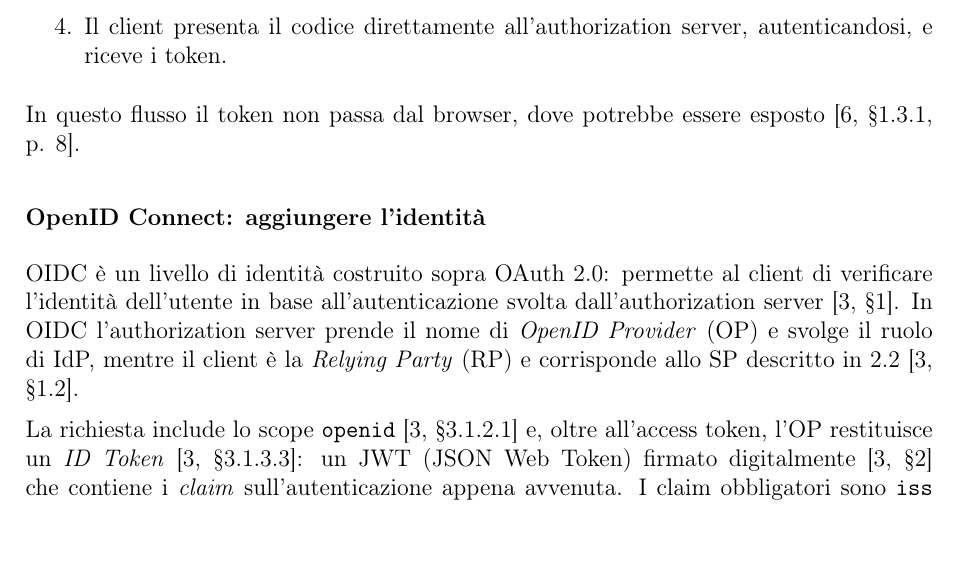
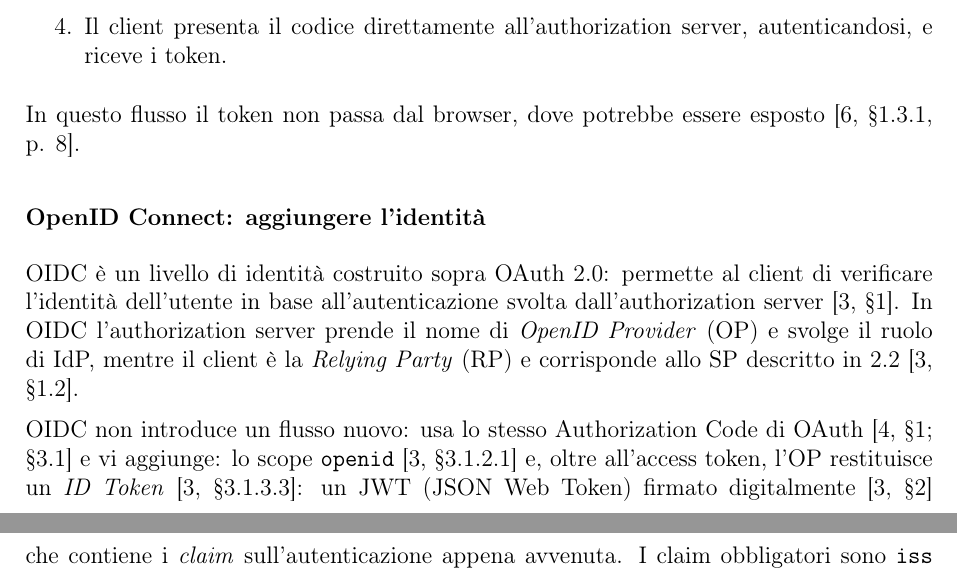
Before and after one commit to Alby02/Relazioni-SSI-DA, a LaTeX document (Relazione-2/main.tex, which reads Relazione-2/chapters/02_funzionamento.tex): part of page 5 of 19 before the commit and two parts of pages 5 and 6 of 19 after it, the two joined at a grey line, cut so that both start at the same text. Compiled offline with pdfLaTeX.

Commit message:
fix oidc SEZIONE 2.3

```diff
--- a/Relazione-2/chapters/02_funzionamento.tex
+++ b/Relazione-2/chapters/02_funzionamento.tex
@@ -75,7 +75,7 @@ In questo flusso il token non passa dal browser, dove potrebbe essere esposto~\c
 \subsubsection*{OpenID Connect: aggiungere l'identità}
 OIDC è un livello di identità costruito sopra OAuth 2.0: permette al client di verificare l'identità dell'utente in base all'autenticazione svolta dall'authorization server~\cite[§1]{openid-connect-core}. In OIDC l'authorization server prende il nome di \emph{OpenID Provider} (OP) e svolge il ruolo di IdP, mentre il client è la \emph{Relying Party} (RP) e corrisponde allo SP descritto in 2.2~\cite[§1.2]{openid-connect-core}.
 
-La richiesta include lo scope \texttt{openid}~\cite[§3.1.2.1]{openid-connect-core} e, oltre all'access token, l'OP restituisce un \emph{ID Token}~\cite[§3.1.3.3]{openid-connect-core}: un JWT (JSON Web Token) firmato digitalmente~\cite[§2]{openid-connect-core} che contiene i \emph{claim} sull'autenticazione appena avvenuta. I claim obbligatori sono \texttt{iss} (l'emittente), \texttt{sub} (l'identificativo dell'utente presso quell'emittente), \texttt{aud} (i destinatari, tra cui il \texttt{client\_id}), \texttt{exp} (la scadenza) e \texttt{iat} (l'emissione)~\cite[§2]{openid-connect-core}. Il \texttt{nonce}, un valore scelto dal client contro il replay, è facoltativo nel flusso Authorization Code~\cite[§2; §3.1.2.1]{openid-connect-core}.
+OIDC non introduce un flusso nuovo: usa lo stesso Authorization Code di OAuth [4, §1; §3.1] e vi aggiunge: lo scope \texttt{openid}~\cite[§3.1.2.1]{openid-connect-core} e, oltre all'access token, l'OP restituisce un \emph{ID Token}~\cite[§3.1.3.3]{openid-connect-core}: un JWT (JSON Web Token) firmato digitalmente~\cite[§2]{openid-connect-core} che contiene i \emph{claim} sull'autenticazione appena avvenuta. I claim obbligatori sono \texttt{iss} (l'emittente), \texttt{sub} (l'identificativo dell'utente presso quell'emittente), \texttt{aud} (i destinatari, tra cui il \texttt{client\_id}), \texttt{exp} (la scadenza) e \texttt{iat} (l'emissione)~\cite[§2]{openid-connect-core}. Il \texttt{nonce}, un valore scelto dal client contro il replay, è facoltativo nel flusso Authorization Code~\cite[§2; §3.1.2.1]{openid-connect-core}.
 
 L'RP non deve fidarsi a priori dell'ID Token: controlla che l'emittente coincida con \texttt{iss}, che il proprio \texttt{client\_id} compaia in \texttt{aud}, che la firma sia valida con le chiavi dell'emittente e che l'ora attuale preceda \texttt{exp}~\cite[§3.1.3.7]{openid-connect-core}. Sono questi controlli la parte di responsabilità dello SP anticipata in 2.2.
 
```
